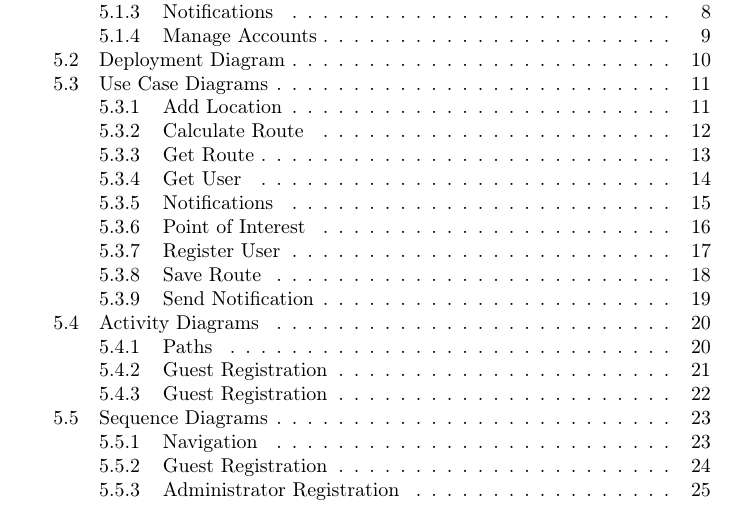
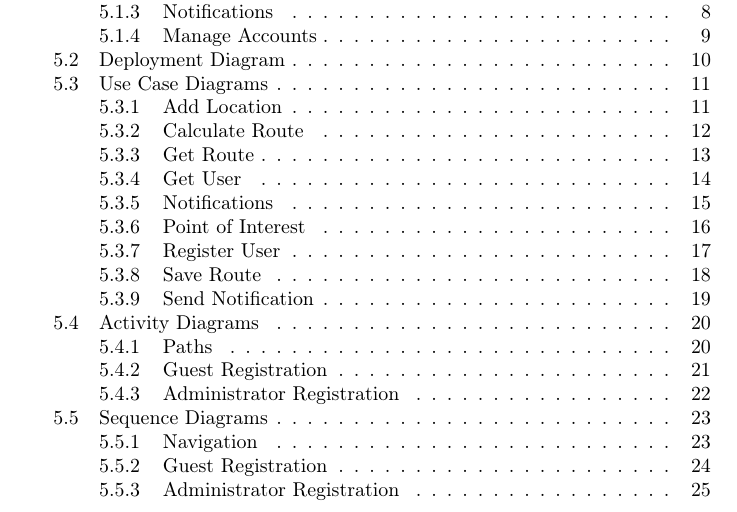
Before and after one commit to Idrian/COS-301-Team-Lisp, a LaTeX document (Tex Doc/designs.tex): part of page 2 of 26 before the commit and part of page 2 of 28 after it, cut so that both start at the same text. The pictures show the PDF file Tex Doc/designs.pdf that the author committed with the source.

Commit message:
Add extra activity diagrams

```diff
--- a/Tex Doc/designs.tex
+++ b/Tex Doc/designs.tex
@@ -146,6 +146,8 @@ Notifications should not halt or impede the functionality of any other feature o
 		\includepdf[scale=0.6,pages=-,pagecommand=\subsection{Activity Diagrams}\subsubsection{Paths}]{activity_diagram_paths.pdf}
 		\includepdf[scale=0.6,pages=-,pagecommand=\subsubsection{Guest Registration}]{activity_diagram_guestRegister.pdf}
 		\includepdf[scale=0.6,pages=-,pagecommand=\subsubsection{Administrator Registration}]{activity_diagram_adminRegister.pdf}
+		\includepdf[scale=0.6,pages=-,pagecommand=\subsubsection{Notification}]{activity_diagram_notifications.pdf}
+		\includepdf[scale=0.6,pages=-,pagecommand=\subsubsection{Point of Interest}]{activity_diagram_poi.pdf}
 
 
 		\includepdf[scale=0.9,pages=-,pagecommand=\subsection{Sequence Diagrams}\subsubsection{Navigation}]{sequence_diagram_nav.pdf}
```
Also changed, not shown: Tex Doc/activity_diagram_notifications.pdf (added), Tex Doc/activity_diagram_poi.pdf (added), Tex Doc/designs.pdf.
